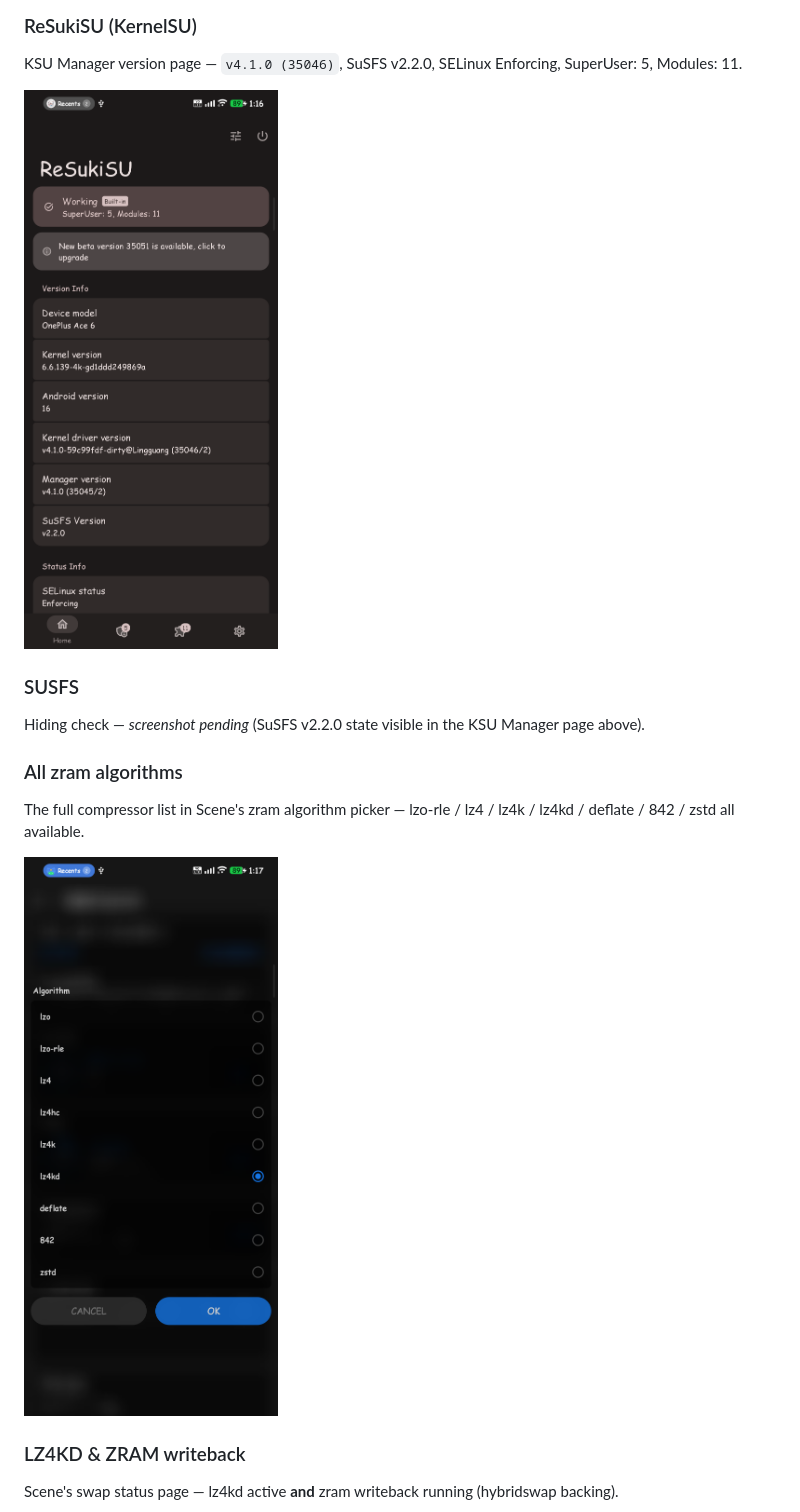
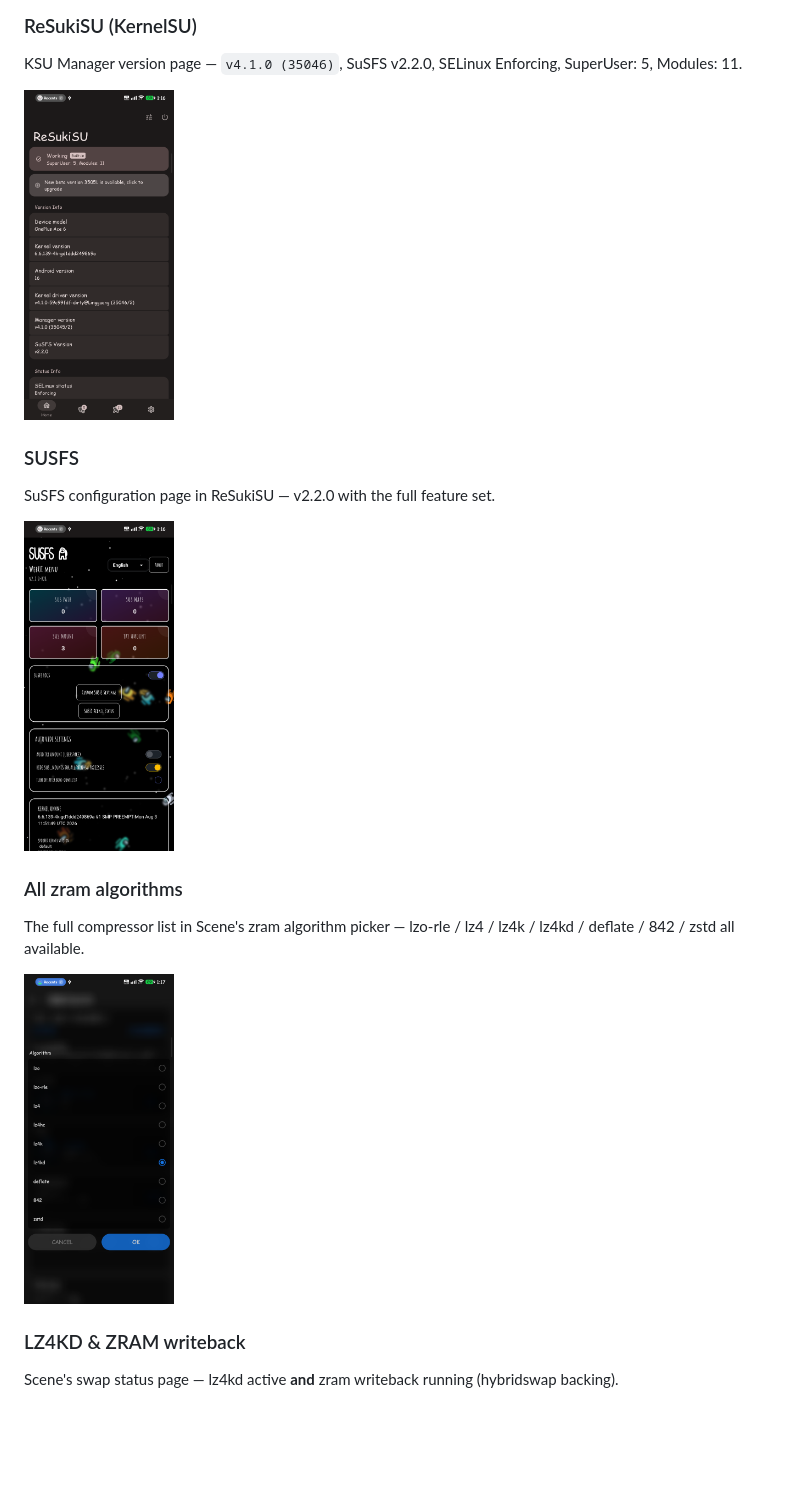
Before and after one commit to GuLingguang/oneplus-sm8750-kernel-pro-build, a Markdown page: README.md, the part around the change printed below. Drawn GitHub-style; pictures changed too: docs/screenshots/susfs.png (added); blank space fills up the shorter version.

Commit message:
docs: SUSFS screenshot (SuSFS config page), thumbnails to 150px

```diff
--- a/README.md
+++ b/README.md
@@ -128,18 +128,20 @@ block pairs a feature with its on-device proof. Features without a device-visibl
 KSU Manager version page — `v4.1.0 (35046)`, SuSFS v2.2.0, SELinux Enforcing,
 SuperUser: 5, Modules: 11.
 
-<a href="docs/screenshots/ksu_manager.png"><img src="docs/screenshots/ksu_manager.png" width="300" alt="KSU Manager version page"></a>
+<a href="docs/screenshots/ksu_manager.png"><img src="docs/screenshots/ksu_manager.png" width="150" alt="KSU Manager version page"></a>
 
 ### SUSFS
 
-Hiding check — *screenshot pending* (SuSFS v2.2.0 state visible in the KSU Manager page above).
+SuSFS configuration page in ReSukiSU — v2.2.0 with the full feature set.
+
+<a href="docs/screenshots/susfs.png"><img src="docs/screenshots/susfs.png" width="150" alt="SuSFS in ReSukiSU"></a>
 
 ### All zram algorithms
 
 The full compressor list in Scene's zram algorithm picker — lzo-rle / lz4 / lz4k / lz4kd /
 deflate / 842 / zstd all available.
 
-<a href="docs/screenshots/zram_all_algos.png"><img src="docs/screenshots/zram_all_algos.png" width="300" alt="All zram algorithms in Scene"></a>
+<a href="docs/screenshots/zram_all_algos.png"><img src="docs/screenshots/zram_all_algos.png" width="150" alt="All zram algorithms in Scene"></a>
 
 ### LZ4KD & ZRAM writeback
 
```
Also changed, not shown: other parts of README.md (+6 -6 lines), README_zh.md (+11 -9 lines).
